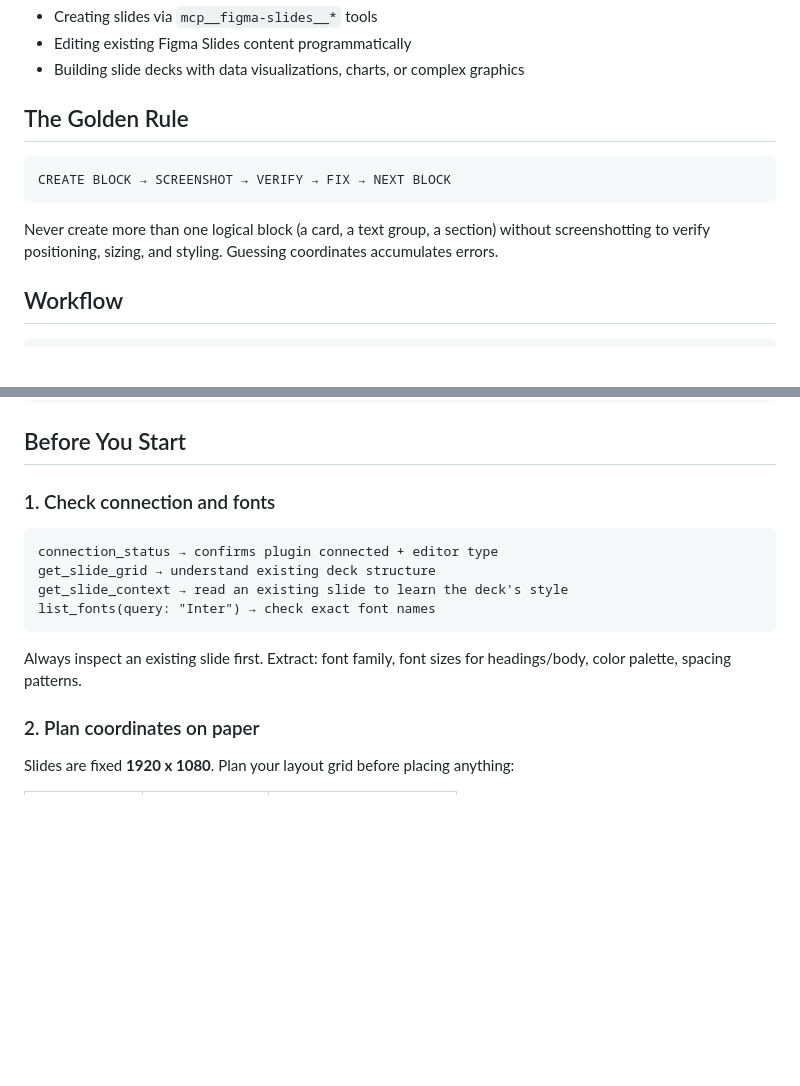
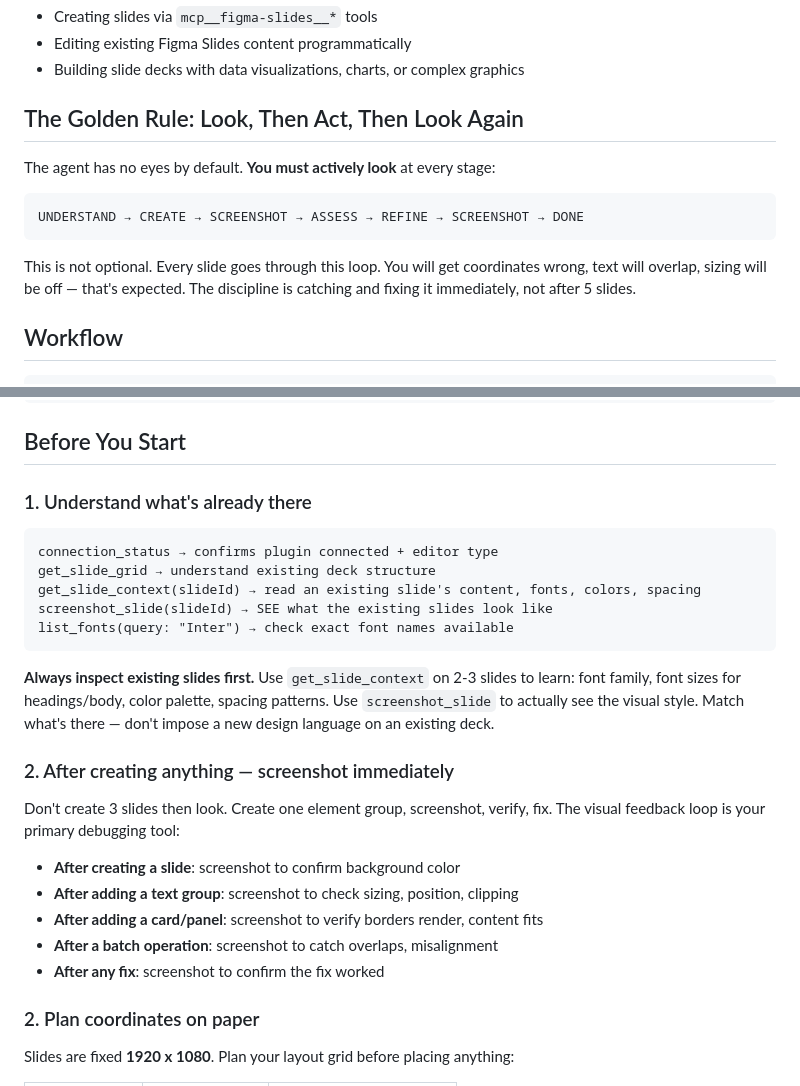
Before and after one commit to luan007/figma-slides-mcp, a Markdown page: skills/figma-slides-mcp/SKILL.md, 2 parts joined by grey strips. Rendered like a GitHub page; blank space fills up the shorter version.

````diff
--- a/skills/figma-slides-mcp/SKILL.md
+++ b/skills/figma-slides-mcp/SKILL.md
@@ -15,13 +15,15 @@ Technique for using the figma-slides MCP to build presentation slides programmat
 - Editing existing Figma Slides content programmatically
 - Building slide decks with data visualizations, charts, or complex graphics
 
-## The Golden Rule
+## The Golden Rule: Look, Then Act, Then Look Again
+
+The agent has no eyes by default. **You must actively look** at every stage:
 
 ```
-CREATE BLOCK → SCREENSHOT → VERIFY → FIX → NEXT BLOCK
+UNDERSTAND → CREATE → SCREENSHOT → ASSESS → REFINE → SCREENSHOT → DONE
 ```
 
-Never create more than one logical block (a card, a text group, a section) without screenshotting to verify positioning, sizing, and styling. Guessing coordinates accumulates errors.
+This is not optional. Every slide goes through this loop. You will get coordinates wrong, text will overlap, sizing will be off — that's expected. The discipline is catching and fixing it immediately, not after 5 slides.
 
 ## Workflow
 
@@ -39,16 +43,27 @@ digraph slide_workflow {
 
 ## Before You Start
 
-### 1. Check connection and fonts
+### 1. Understand what's already there
 
 ```
 connection_status → confirms plugin connected + editor type
 get_slide_grid → understand existing deck structure
-get_slide_context → read an existing slide to learn the deck's style
-list_fonts(query: "Inter") → check exact font names
+get_slide_context(slideId) → read an existing slide's content, fonts, colors, spacing
+screenshot_slide(slideId) → SEE what the existing slides look like
+list_fonts(query: "Inter") → check exact font names available
 ```
 
-Always inspect an existing slide first. Extract: font family, font sizes for headings/body, color palette, spacing patterns.
+**Always inspect existing slides first.** Use `get_slide_context` on 2-3 slides to learn: font family, font sizes for headings/body, color palette, spacing patterns. Use `screenshot_slide` to actually see the visual style. Match what's there — don't impose a new design language on an existing deck.
+
+### 2. After creating anything — screenshot immediately
+
+Don't create 3 slides then look. Create one element group, screenshot, verify, fix. The visual feedback loop is your primary debugging tool:
+
+- **After creating a slide**: screenshot to confirm background color
+- **After adding a text group**: screenshot to check sizing, position, clipping
+- **After adding a card/panel**: screenshot to verify borders render, content fits
+- **After a batch operation**: screenshot to catch overlaps, misalignment
+- **After any fix**: screenshot to confirm the fix worked
 
 ### 2. Plan coordinates on paper
 
````
Also changed, not shown: other parts of skills/figma-slides-mcp/SKILL.md (+9 -7 lines).
